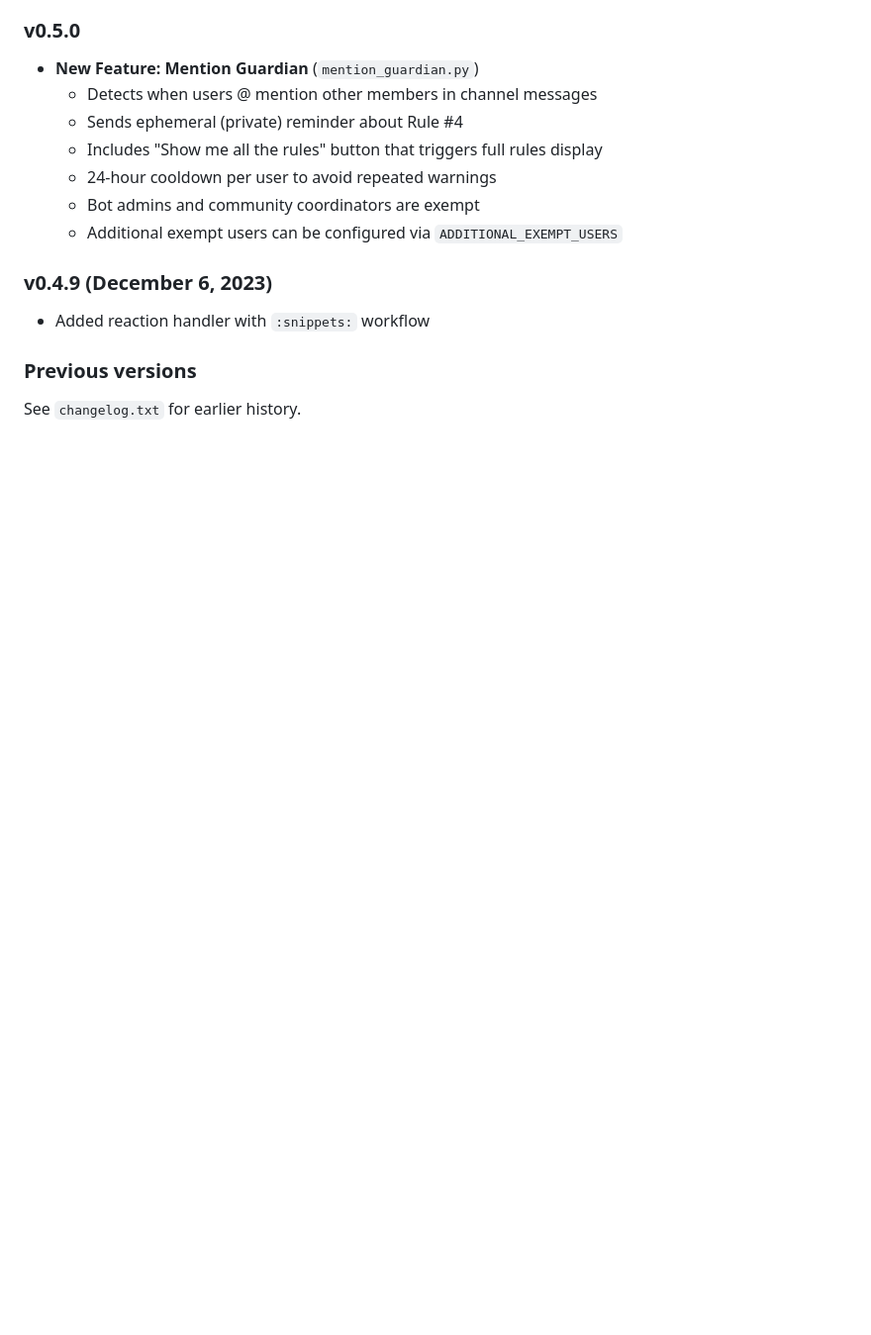
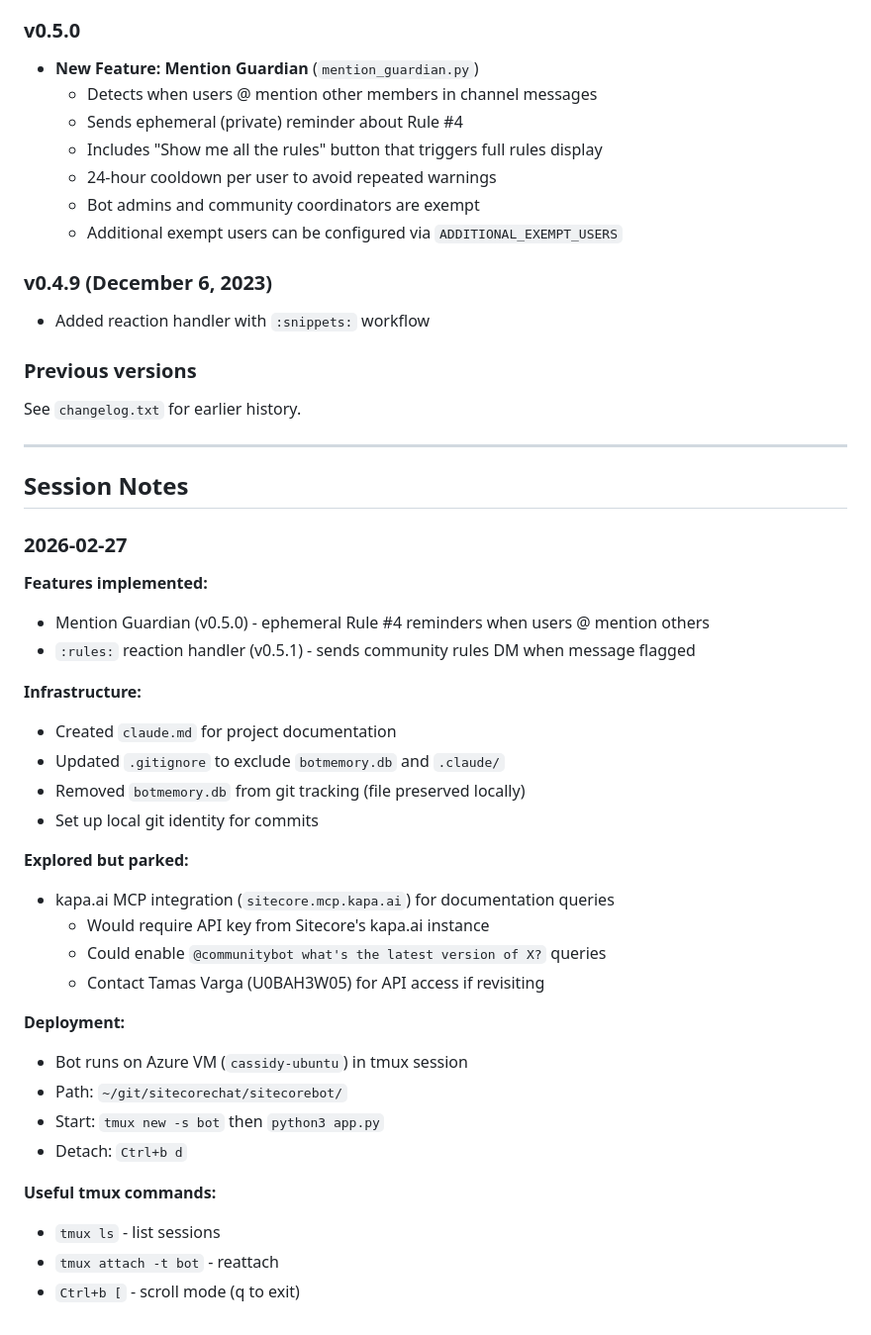
Before and after one commit to akshaysura/sitecorechat, a Markdown page: sitecorebot/claude.md, the part around the change. Shown at 99% size. Drawn GitHub-style; blank space fills up the shorter version.

Commit message:
Update claude.md with session notes for 2026-02-27
Document features implemented, infrastructure changes, and deployment info.

Co-Authored-By: Claude Opus 4.5 <noreply@anthropic.com>

```diff
--- a/sitecorebot/claude.md
+++ b/sitecorebot/claude.md
@@ -106,3 +106,36 @@ Key channel IDs are hardcoded in various modules (moderation channel, welcome ch
 
 ### Previous versions
 See `changelog.txt` for earlier history.
+
+---
+
+## Session Notes
+
+### 2026-02-27
+
+**Features implemented:**
+- Mention Guardian (v0.5.0) - ephemeral Rule #4 reminders when users @ mention others
+- `:rules:` reaction handler (v0.5.1) - sends community rules DM when message flagged
+
+**Infrastructure:**
+- Created `claude.md` for project documentation
+- Updated `.gitignore` to exclude `botmemory.db` and `.claude/`
+- Removed `botmemory.db` from git tracking (file preserved locally)
+- Set up local git identity for commits
+
+**Explored but parked:**
+- kapa.ai MCP integration (`sitecore.mcp.kapa.ai`) for documentation queries
+  - Would require API key from Sitecore's kapa.ai instance
+  - Could enable `@communitybot what's the latest version of X?` queries
+  - Contact Tamas Varga (U0BAH3W05) for API access if revisiting
+
+**Deployment:**
+- Bot runs on Azure VM (`cassidy-ubuntu`) in tmux session
+- Path: `~/git/sitecorechat/sitecorebot/`
+- Start: `tmux new -s bot` then `python3 app.py`
+- Detach: `Ctrl+b d`
+
+**Useful tmux commands:**
+- `tmux ls` - list sessions
+- `tmux attach -t bot` - reattach
+- `Ctrl+b [` - scroll mode (q to exit)
```
